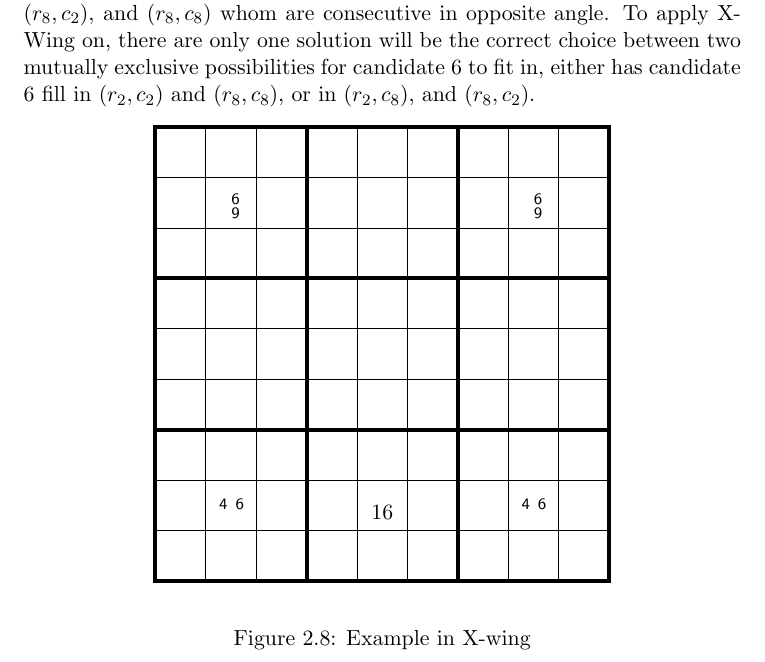
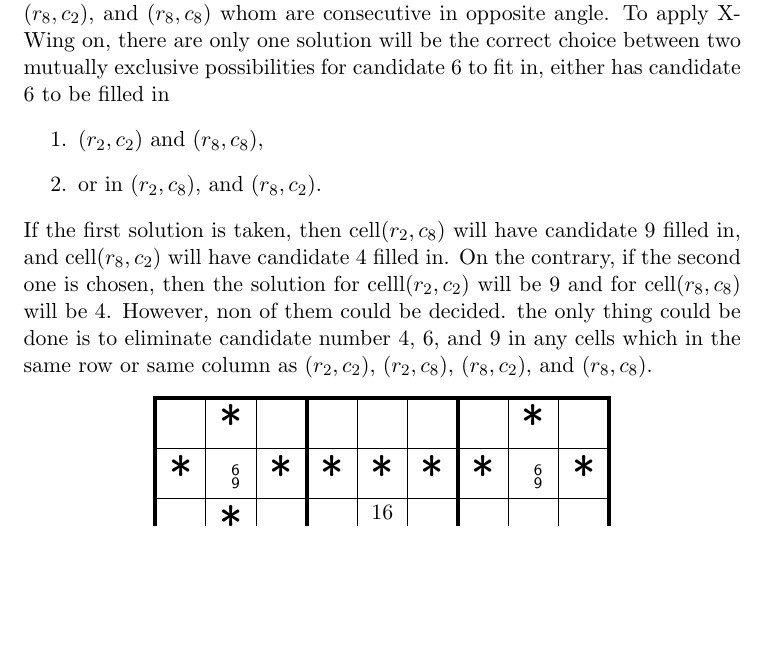
Before and after one commit to YuTingLu/Dissertation_Sudoku, a LaTeX thesis (Dissertation.tex): part of page 17 of 22, cut so that both start at the same text, the shorter picture padded with empty space. Compiled offline with pdfLaTeX.

Commit message:
Example in X-wing modified, and description for the elimination after application.

```diff
--- a/Dissertation.tex
+++ b/Dissertation.tex
@@ -448,15 +448,11 @@ It is an advanced technique to apply on when 4 cells are fully symmetric and hav
 \end{sudoku}
 The figure above is the condition look which x-wing techniques consider could be applied for helping eliminating impossible candidates from cells. Those 4 cells which has symbol X in represents the cells to be considered, and symbol * represents the cell is in the same column, or same row.
 
-In the figure below, candidate 6 is the common number in $(r_{2}, c_{2})$, $(r_{2}, c_{8})$, $(r_{8}, c_{2})$, and $(r_{8}, c_{8})$ whom are consecutive in opposite angle. To apply X-Wing on, there are only one solution will be the correct choice between two mutually exclusive possibilities for candidate 6 to fit in, either has candidate 6 fill in $(r_{2}, c_{2})$ and $(r_{8}, c_{8})$, or in $(r_{2}, c_{8})$, and $(r_{8}, c_{2})$.
+In the figure below, candidate 6 is the common number in $(r_{2}, c_{2})$, $(r_{2}, c_{8})$, $(r_{8}, c_{2})$, and $(r_{8}, c_{8})$ whom are consecutive in opposite angle. To apply X-Wing on, there are only one solution will be the correct choice between two mutually exclusive possibilities for candidate 6 to fit in, either has candidate 6 to be filled in
+\begin{enumerate}
+  \item $(r_{2}, c_{2})$ and $(r_{8}, c_{8})$,
+  \item or in $(r_{2}, c_{8})$, and $(r_{8}, c_{2})$.
+\end{enumerate}
+If the first solution is taken, then cell$(r_{2}, c_{8})$ will have candidate 9 filled in, and cell$(r_{8}, c_{2})$ will have candidate 4 filled in. On the contrary, if the second one is chosen, then the solution for celll$(r_{2}, c_{2})$ will be 9 and for cell$(r_{8}, c_{8})$ will be 4. However, non of them could be decided. the only thing could be done is to eliminate candidate number 4, 6, and 9 in any cells which in the same row or same column as $(r_{2}, c_{2})$, $(r_{2}, c_{8})$, $(r_{8}, c_{2})$, and $(r_{8}, c_{8})$.
 \begin{sudoku}
 \label{xwing}
-|{\cell {}{}{}{}{}{}{}{}{}}|{\cell {}{}{}{}{}{}{}{}{}}|{\cell {}{}{}{}{}{}{}{}{}}|{\cell {}{}{}{}{}{}{}{}{}}|{\cell {}{}{}{}{}{}{}{}{}}|{\cell {}{}{}{}{}{}{}{}{}}|{\cell {}{}{}{}{}{}{}{}{}}|{\cell {}{}{}{}{}{}{}{}{}}|{\cell {}{}{}{}{}{}{}{}{}}|.
-|{\cell {}{}{}{}{}{}{}{}{}}|{\cell {}{}{}{}{}{6}{}{}{9}}|{\cell {}{}{}{}{}{}{}{}{}}|{\cell {}{}{}{}{}{}{}{}{}}|{\cell {}{}{}{}{}{}{}{}{}}|{\cell {}{}{}{}{}{}{}{}{}}|{\cell {}{}{}{}{}{}{}{}{}}|{\cell {}{}{}{}{}{6}{}{}{9}}|{\cell {}{}{}{}{}{}{}{}{}}|.
-|{\cell {}{}{}{}{}{}{}{}{}}|{\cell {}{}{}{}{}{}{}{}{}}|{\cell {}{}{}{}{}{}{}{}{}}|{\cell {}{}{}{}{}{}{}{}{}}|{\cell {}{}{}{}{}{}{}{}{}}|{\cell {}{}{}{}{}{}{}{}{}}|{\cell {}{}{}{}{}{}{}{}{}}|{\cell {}{}{}{}{}{}{}{}{}}|{\cell {}{}{}{}{}{}{}{}{}}|.
-|{\cell {}{}{}{}{}{}{}{}{}}|{\cell {}{}{}{}{}{}{}{}{}}|{\cell {}{}{}{}{}{}{}{}{}}|{\cell {}{}{}{}{}{}{}{}{}}|{\cell {}{}{}{}{}{}{}{}{}}|{\cell {}{}{}{}{}{}{}{}{}}|{\cell {}{}{}{}{}{}{}{}{}}|{\cell {}{}{}{}{}{}{}{}{}}|{\cell {}{}{}{}{}{}{}{}{}}|.
-|{\cell {}{}{}{}{}{}{}{}{}}|{\cell {}{}{}{}{}{}{}{}{}}|{\cell {}{}{}{}{}{}{}{}{}}|{\cell {}{}{}{}{}{}{}{}{}}|{\cell {}{}{}{}{}{}{}{}{}}|{\cell {}{}{}{}{}{}{}{}{}}|{\cell {}{}{}{}{}{}{}{}{}}|{\cell {}{}{}{}{}{}{}{}{}}|{\cell {}{}{}{}{}{}{}{}{}}|.
-|{\cell {}{}{}{}{}{}{}{}{}}|{\cell {}{}{}{}{}{}{}{}{}}|{\cell {}{}{}{}{}{}{}{}{}}|{\cell {}{}{}{}{}{}{}{}{}}|{\cell {}{}{}{}{}{}{}{}{}}|{\cell {}{}{}{}{}{}{}{}{}}|{\cell {}{}{}{}{}{}{}{}{}}|{\cell {}{}{}{}{}{}{}{}{}}|{\cell {}{}{}{}{}{}{}{}{}}|.
-|{\cell {}{}{}{}{}{}{}{}{}}|{\cell {}{}{}{}{}{}{}{}{}}|{\cell {}{}{}{}{}{}{}{}{}}|{\cell {}{}{}{}{}{}{}{}{}}|{\cell {}{}{}{}{}{}{}{}{}}|{\cell {}{}{}{}{}{}{}{}{}}|{\cell {}{}{}{}{}{}{}{}{}}|{\cell {}{}{}{}{}{}{}{}{}}|{\cell {}{}{}{}{}{}{}{}{}}|.
-|{\cell {}{}{}{}{}{}{}{}{}}|{\cell {}{}{}{4}{}{6}{}{}{}}|{\cell {}{}{}{}{}{}{}{}{}}|{\cell {}{}{}{}{}{}{}{}{}}|{\cell {}{}{}{}{}{}{}{}{}}|{\cell {}{}{}{}{}{}{}{}{}}|{\cell {}{}{}{}{}{}{}{}{}}|{\cell {}{}{}{4}{}{6}{}{}{}}|{\cell {}{}{}{}{}{}{}{}{}}|.
-|{\cell {}{}{}{}{}{}{}{}{}}|{\cell {}{}{}{}{}{}{}{}{}}|{\cell {}{}{}{}{}{}{}{}{}}|{\cell {}{}{}{}{}{}{}{}{}}|{\cell {}{}{}{}{}{}{}{}{}}|{\cell {}{}{}{}{}{}{}{}{}}|{\cell {}{}{}{}{}{}{}{}{}}|{\cell {}{}{}{}{}{}{}{}{}}|{\cell {}{}{}{}{}{}{}{}{}}|.
```
Also changed, not shown: Dissertation.tex (9 more changed lines).
